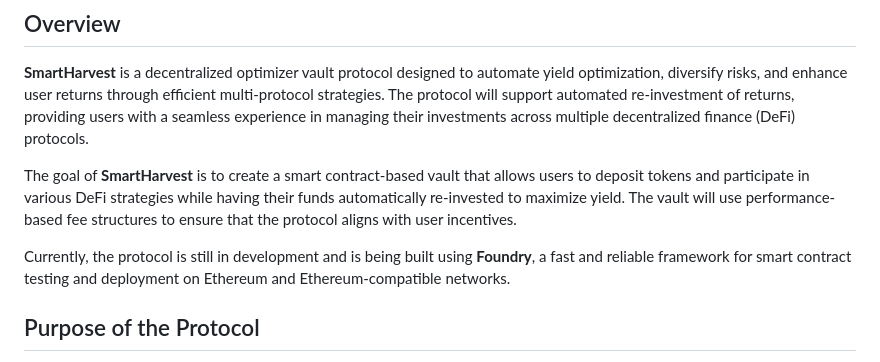
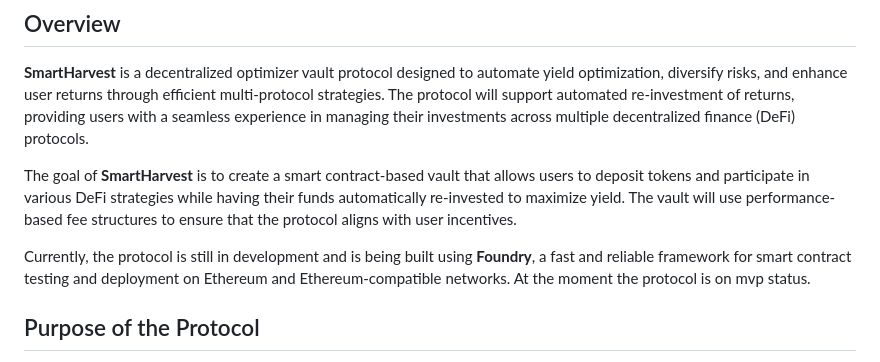
Before and after one commit to Zyrrow/SmartHarvest, a Markdown page: README.md, the part around the change. Rendered like a GitHub page.

```diff
--- a/README.md
+++ b/README.md
@@ -6,7 +6,7 @@
 
 The goal of **SmartHarvest** is to create a smart contract-based vault that allows users to deposit tokens and participate in various DeFi strategies while having their funds automatically re-invested to maximize yield. The vault will use performance-based fee structures to ensure that the protocol aligns with user incentives.
 
-Currently, the protocol is still in development and is being built using **Foundry**, a fast and reliable framework for smart contract testing and deployment on Ethereum and Ethereum-compatible networks.
+Currently, the protocol is still in development and  is being built using **Foundry**, a fast and reliable framework for smart contract testing and deployment on Ethereum and Ethereum-compatible networks. At the moment the protocol is on mvp status.
 
 ## Purpose of the Protocol
 
```
